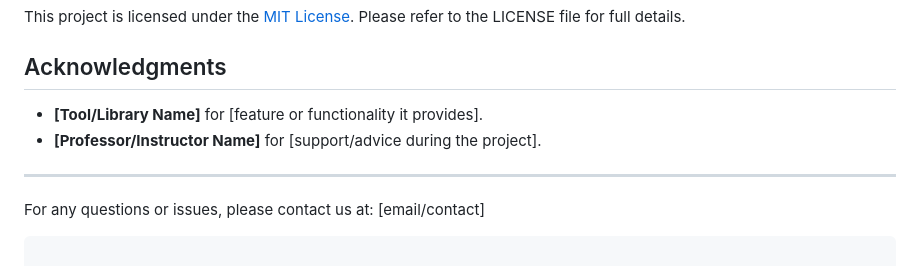
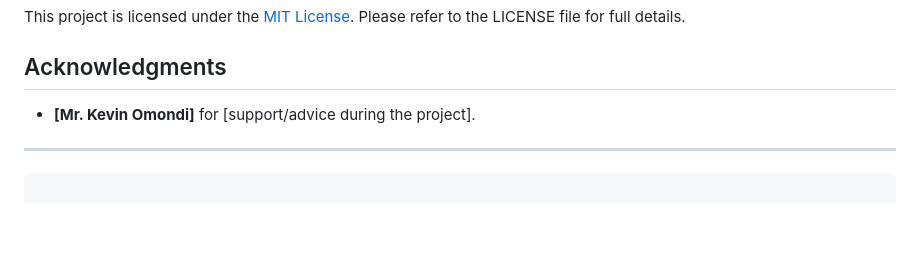
Before and after one commit to Norah-G/CompGraphicsProject, a Markdown page: README.md, the part around the change. Rendered like a GitHub page; blank space fills up the shorter version.

````diff
--- a/README.md
+++ b/README.md
@@ -101,12 +101,10 @@ This project is licensed under the [MIT License](LICENSE). Please refer to the L
 
 ## Acknowledgments
 
-- **[Tool/Library Name]** for [feature or functionality it provides].
-- **[Professor/Instructor Name]** for [support/advice during the project].
+- **[Mr. Kevin Omondi]** for [support/advice during the project].
 
 ---
 
-For any questions or issues, please contact us at: [email/contact]
 ```
 
 ### Key Features:
````
